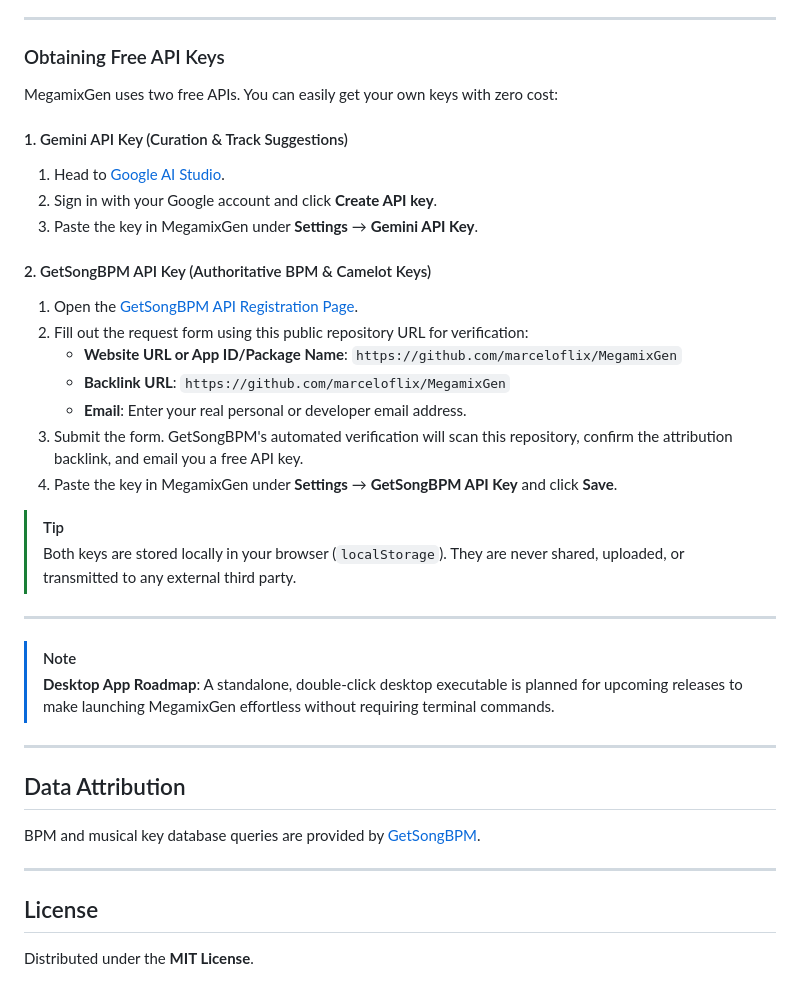
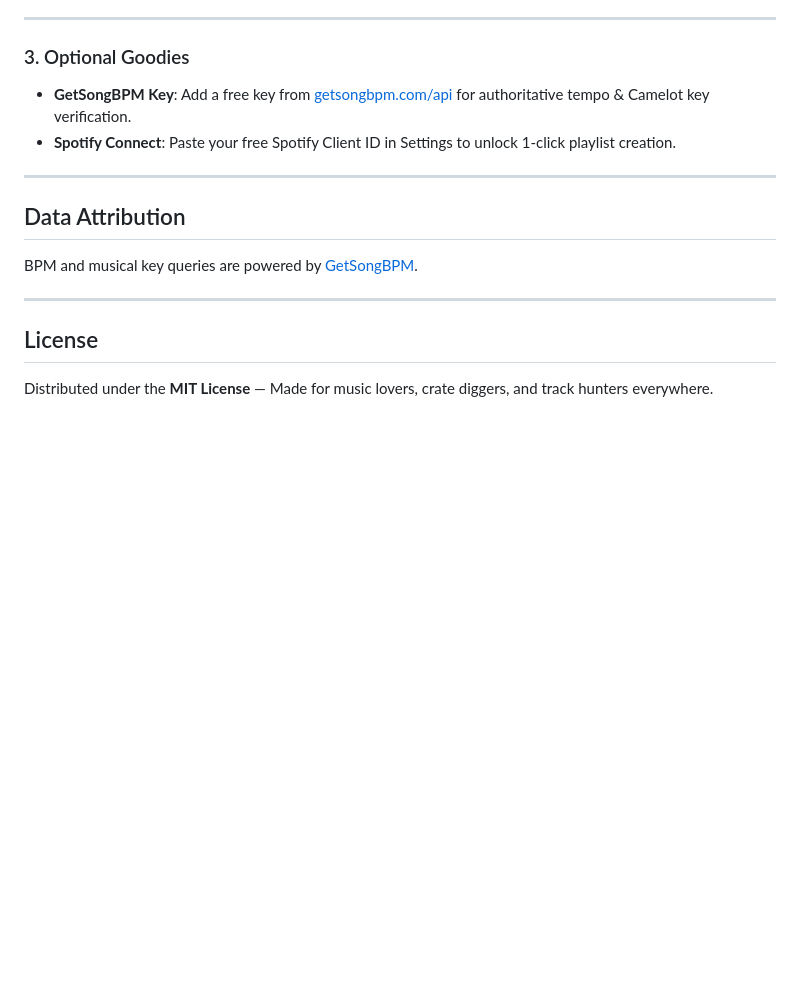
Before and after one commit to marceloflix/MegamixGen, a Markdown page: README.md, the part around the change printed below. Rendered like a GitHub page; blank space fills up the shorter version.

```diff
--- a/README.md
+++ b/README.md
@@ -56,40 +51,18 @@ Building setlists and planning megamixes often requires bouncing between streami
 
 ---
 
-### Obtaining Free API Keys
-
-MegamixGen uses two free APIs. You can easily get your own keys with zero cost:
-
-#### 1. Gemini API Key (Curation & Track Suggestions)
-1. Head to [Google AI Studio](https://aistudio.google.com/apikey).
-2. Sign in with your Google account and click **Create API key**.
-3. Paste the key in MegamixGen under **Settings** → **Gemini API Key**.
-
-#### 2. GetSongBPM API Key (Authoritative BPM & Camelot Keys)
-1. Open the [GetSongBPM API Registration Page](https://getsongbpm.com/api).
-2. Fill out the request form using this public repository URL for verification:
-   - **Website URL or App ID/Package Name**: `https://github.com/marceloflix/MegamixGen`
-   - **Backlink URL**: `https://github.com/marceloflix/MegamixGen`
-   - **Email**: Enter your real personal or developer email address.
-3. Submit the form. GetSongBPM's automated verification will scan this repository, confirm the attribution backlink, and email you a free API key.
-4. Paste the key in MegamixGen under **Settings** → **GetSongBPM API Key** and click **Save**.
-
-> [!TIP]
-> Both keys are stored locally in your browser (`localStorage`). They are never shared, uploaded, or transmitted to any external third party.
-
----
-
-> [!NOTE]
-> **Desktop App Roadmap**: A standalone, double-click desktop executable is planned for upcoming releases to make launching MegamixGen effortless without requiring terminal commands.
+### 3. Optional Goodies
+- **GetSongBPM Key**: Add a free key from [getsongbpm.com/api](https://getsongbpm.com/api) for authoritative tempo & Camelot key verification.
+- **Spotify Connect**: Paste your free Spotify Client ID in Settings to unlock 1-click playlist creation.
 
 ---
 
 ## Data Attribution
 
-BPM and musical key database queries are provided by [GetSongBPM](https://getsongbpm.com).
+BPM and musical key queries are powered by [GetSongBPM](https://getsongbpm.com).
 
 ---
 
 ## License
 
-Distributed under the **MIT License**.
+Distributed under the **MIT License** — Made for music lovers, crate diggers, and track hunters everywhere.
```
Also changed, not shown: other parts of README.md (+28 -33 lines), .agents/rules/git-no-commit.md (added, +5 -0 lines), GEMINI.md (added, +3 -0 lines), SOUNDHUNT_STATE.md (added, +79 -0 lines), assets/screenshots/main_view.png, assets/screenshots/settings_view.png, 12 other files.
